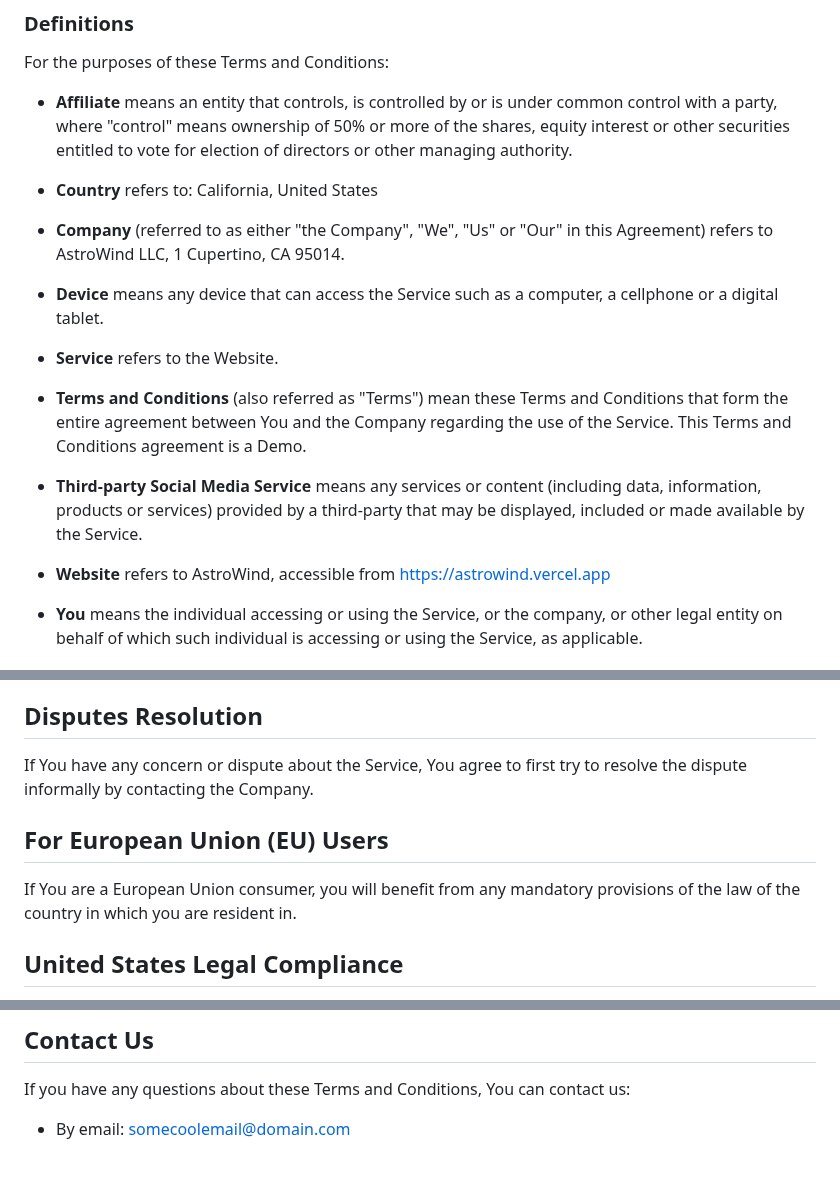
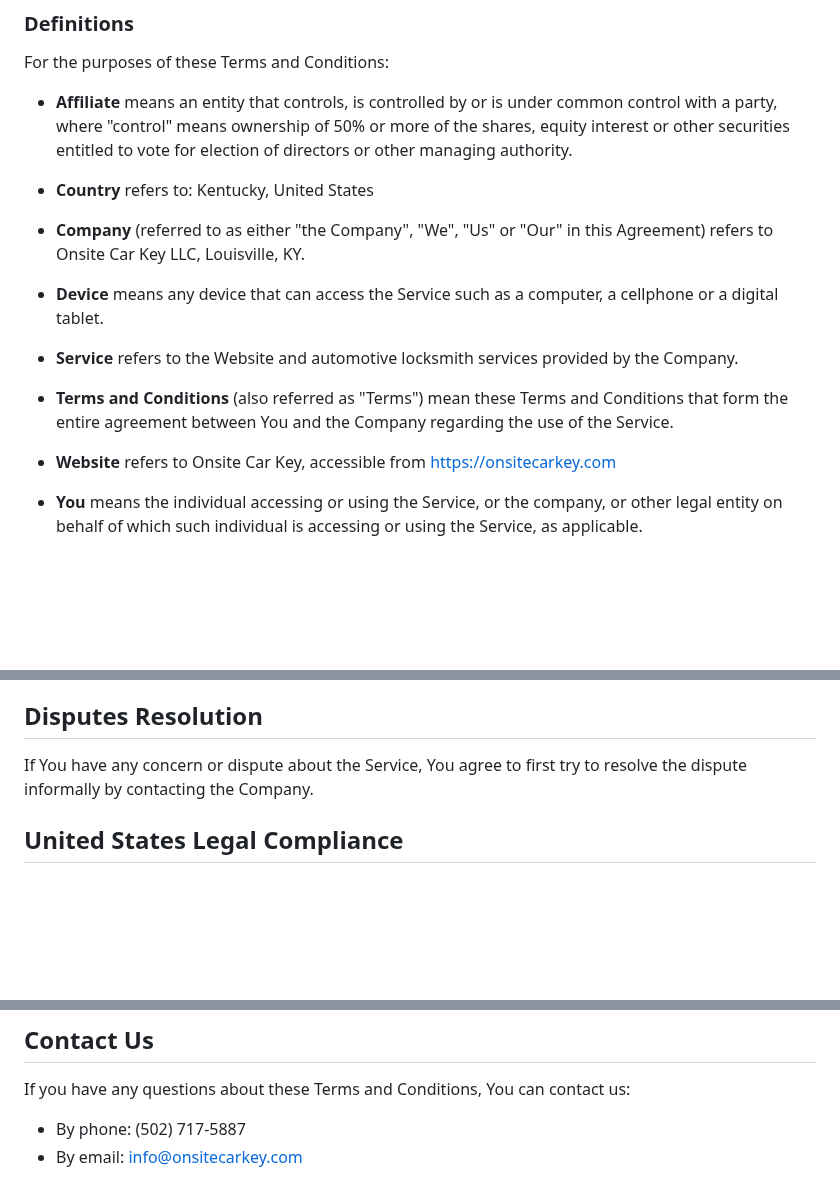
Before and after one commit to harleycosio/astrowind, a Markdown page: src/pages/terms.md, 3 parts joined by grey strips. Rendered like a GitHub page; blank space fills up the shorter version.

```diff
--- a/src/pages/terms.md
+++ b/src/pages/terms.md
@@ -19,19 +19,17 @@ For the purposes of these Terms and Conditions:
 
 - **Affiliate** means an entity that controls, is controlled by or is under common control with a party, where "control" means ownership of 50% or more of the shares, equity interest or other securities entitled to vote for election of directors or other managing authority.
 
-- **Country** refers to: California, United States
+- **Country** refers to: Kentucky, United States
 
-- **Company** (referred to as either "the Company", "We", "Us" or "Our" in this Agreement) refers to AstroWind LLC, 1 Cupertino, CA 95014.
+- **Company** (referred to as either "the Company", "We", "Us" or "Our" in this Agreement) refers to Onsite Car Key LLC, Louisville, KY.
 
 - **Device** means any device that can access the Service such as a computer, a cellphone or a digital tablet.
 
-- **Service** refers to the Website.
+- **Service** refers to the Website and automotive locksmith services provided by the Company.
 
-- **Terms and Conditions** (also referred as "Terms") mean these Terms and Conditions that form the entire agreement between You and the Company regarding the use of the Service. This Terms and Conditions agreement is a Demo.
+- **Terms and Conditions** (also referred as "Terms") mean these Terms and Conditions that form the entire agreement between You and the Company regarding the use of the Service.
 
-- **Third-party Social Media Service** means any services or content (including data, information, products or services) provided by a third-party that may be displayed, included or made available by the Service.
-
-- **Website** refers to AstroWind, accessible from [https://astrowind.vercel.app](https://astrowind.vercel.app)
+- **Website** refers to Onsite Car Key, accessible from [https://onsitecarkey.com](https://onsitecarkey.com)
 
 - **You** means the individual accessing or using the Service, or the company, or other legal entity on behalf of which such individual is accessing or using the Service, as applicable.
 
@@ -85,10 +83,6 @@ The laws of the Country, excluding its conflicts of law rules, shall govern this
 
 If You have any concern or dispute about the Service, You agree to first try to resolve the dispute informally by contacting the Company.
 
-## For European Union (EU) Users
-
-If You are a European Union consumer, you will benefit from any mandatory provisions of the law of the country in which you are resident in.
-
 ## United States Legal Compliance
 
 You represent and warrant that (i) You are not located in a country that is subject to the United States government embargo, or that has been designated by the United States government as a "terrorist supporting" country, and (ii) You are not listed on any United States government list of prohibited or restricted parties.
@@ -117,4 +111,5 @@ By continuing to access or use Our Service after those revisions become effectiv
 
 If you have any questions about these Terms and Conditions, You can contact us:
 
-- By email: somecoolemail@domain.com
+- By phone: (502) 717-5887
+- By email: info@onsitecarkey.com
```
Also changed, not shown: other parts of src/pages/terms.md (+1 -1 lines), src/pages/privacy.md (+16 -16 lines).
